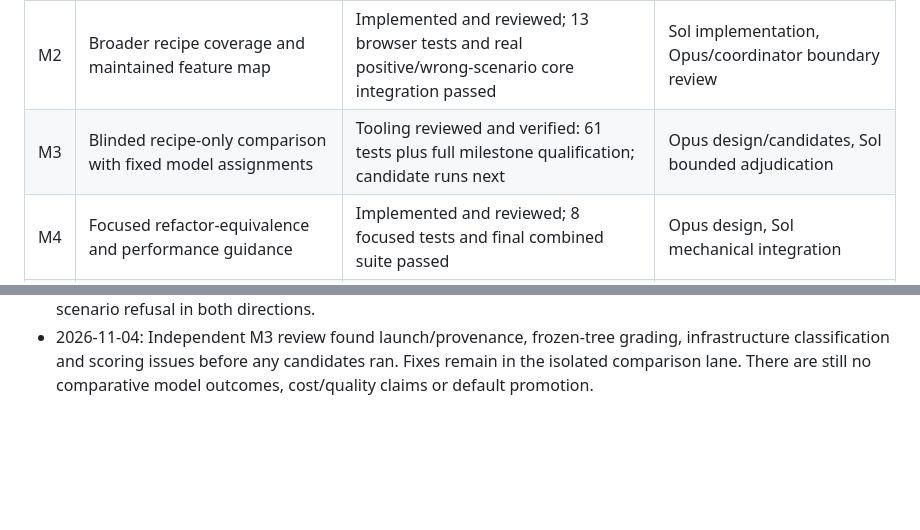
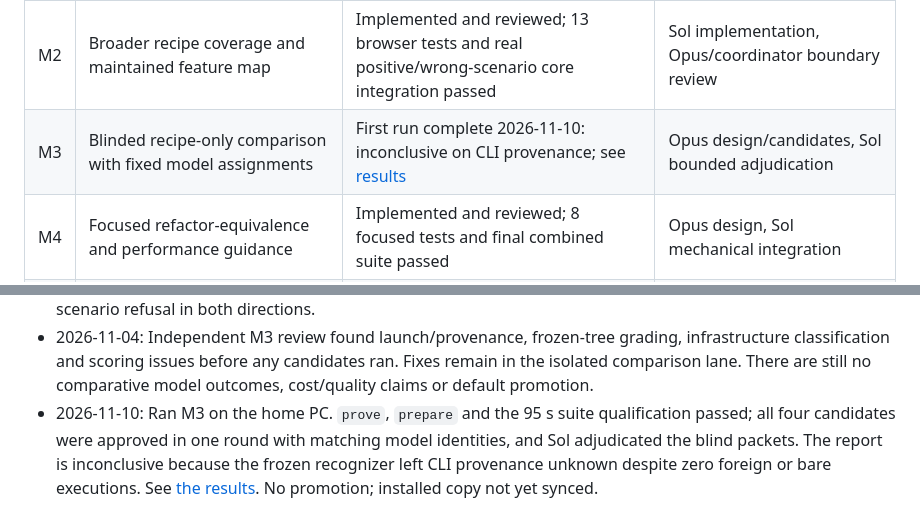
Before and after one commit to puru9860/docket, a Markdown page: docs/pstack-adoption-plan.md, 2 parts joined by grey strips. GitHub-like rendering; blank space fills up the shorter version.

```diff
--- a/docs/pstack-adoption-plan.md
+++ b/docs/pstack-adoption-plan.md
@@ -56,7 +56,7 @@ runtime evidence; a revision label or screenshot alone does not establish truth.
 | M0 | Verification-recipe infrastructure and one real companion recipe | Implemented, verified and committed in this checkpoint | Opus core, Sol UI |
 | M1 | Safety fact/probe, runtime proof descriptions, repeated-premise correction guidance | Implemented and reviewed; final combined suite 823 passed | Sol, Opus/coordinator review |
 | M2 | Broader recipe coverage and maintained feature map | Implemented and reviewed; 13 browser tests and real positive/wrong-scenario core integration passed | Sol implementation, Opus/coordinator boundary review |
-| M3 | Blinded recipe-only comparison with fixed model assignments | Tooling reviewed and verified: 61 tests plus full milestone qualification; candidate runs next | Opus design/candidates, Sol bounded adjudication |
+| M3 | Blinded recipe-only comparison with fixed model assignments | First run complete 2026-11-10: inconclusive on CLI provenance; see [results](recipe-comparison-results.md) | Opus design/candidates, Sol bounded adjudication |
 | M4 | Focused refactor-equivalence and performance guidance | Implemented and reviewed; 8 focused tests and final combined suite passed | Opus design, Sol mechanical integration |
 | M5 | Native group discussions | Integrated and regression-tested; direct three-party pilot concluded unanimously with manual delivery | Opus, coordinator review |
 | M6 | Optional PR/CI babysitting | Assessed and deferred until concrete forge/CI waiting friction exists | Opus assessment, G05 advice |
@@ -284,3 +284,10 @@ an active run. Keep local model launch configuration outside Git.
   infrastructure classification and scoring issues before any candidates ran.
   Fixes remain in the isolated comparison lane. There are still no comparative
   model outcomes, cost/quality claims or default promotion.
+- 2026-11-10: Ran M3 on the home PC. `prove`, `prepare` and the 95 s suite
+  qualification passed; all four candidates were approved in one round with
+  matching model identities, and Sol adjudicated the blind packets. The report
+  is inconclusive because the frozen recognizer left CLI provenance unknown
+  despite zero foreign or bare executions. See
+  [the results](recipe-comparison-results.md). No promotion; installed copy
+  not yet synced.
```
Also changed, not shown: docs/pstack-resume-handoff.md (+5 -0 lines), docs/recipe-comparison-results.md (added, +51 -0 lines).
